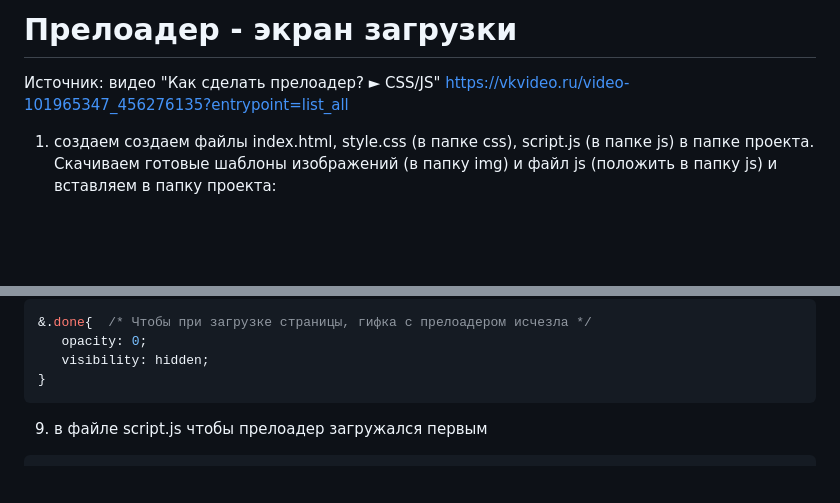
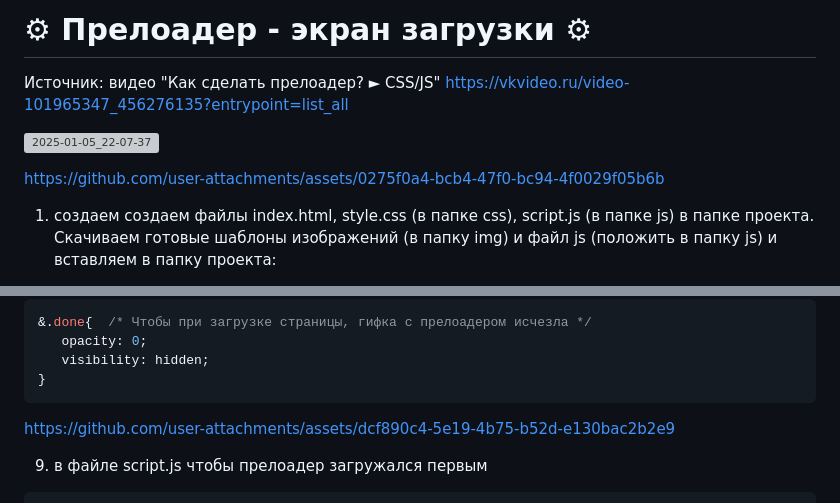
Before and after one commit to Kryakena/javascript_17_preloader, a Markdown page: README.md, 2 parts joined by grey strips. Drawn GitHub-style; blank space fills up the shorter version; grey boxes are pictures that could not be loaded.

````diff
--- a/README.md
+++ b/README.md
@@ -1,7 +1,14 @@
-# Прелоадер - экран загрузки
+# ⚙ Прелоадер - экран загрузки ⚙
 
 Источник: видео "Как сделать прелоадер? ► CSS/JS"
 https://vkvideo.ru/video-101965347_456276135?entrypoint=list_all
+
+![2025-01-05_22-07-37](https://github.com/user-attachments/assets/8b4b0054-0c7d-4614-bb7d-784c700b2ec5)
+
+
+https://github.com/user-attachments/assets/0275f0a4-bcb4-47f0-bc94-4f0029f05b6b
+
+
 
 1. создаем создаем файлы index.html, style.css (в папке css), script.js (в папке js) в папке проекта.
    Скачиваем готовые шаблоны изображений (в папку img) и файл js (положить в папку js) и вставляем в папку проекта:
@@ -142,6 +152,12 @@ visibility: visible;
    visibility: hidden;
 }
 ```
+
+
+
+https://github.com/user-attachments/assets/dcf890c4-5e19-4b75-b52d-e130bac2b2e9
+
+
 
 9. в файле script.js чтобы прелоадер загружался первым
 
````
Also changed, not shown: other parts of README.md (+16 -0 lines).
